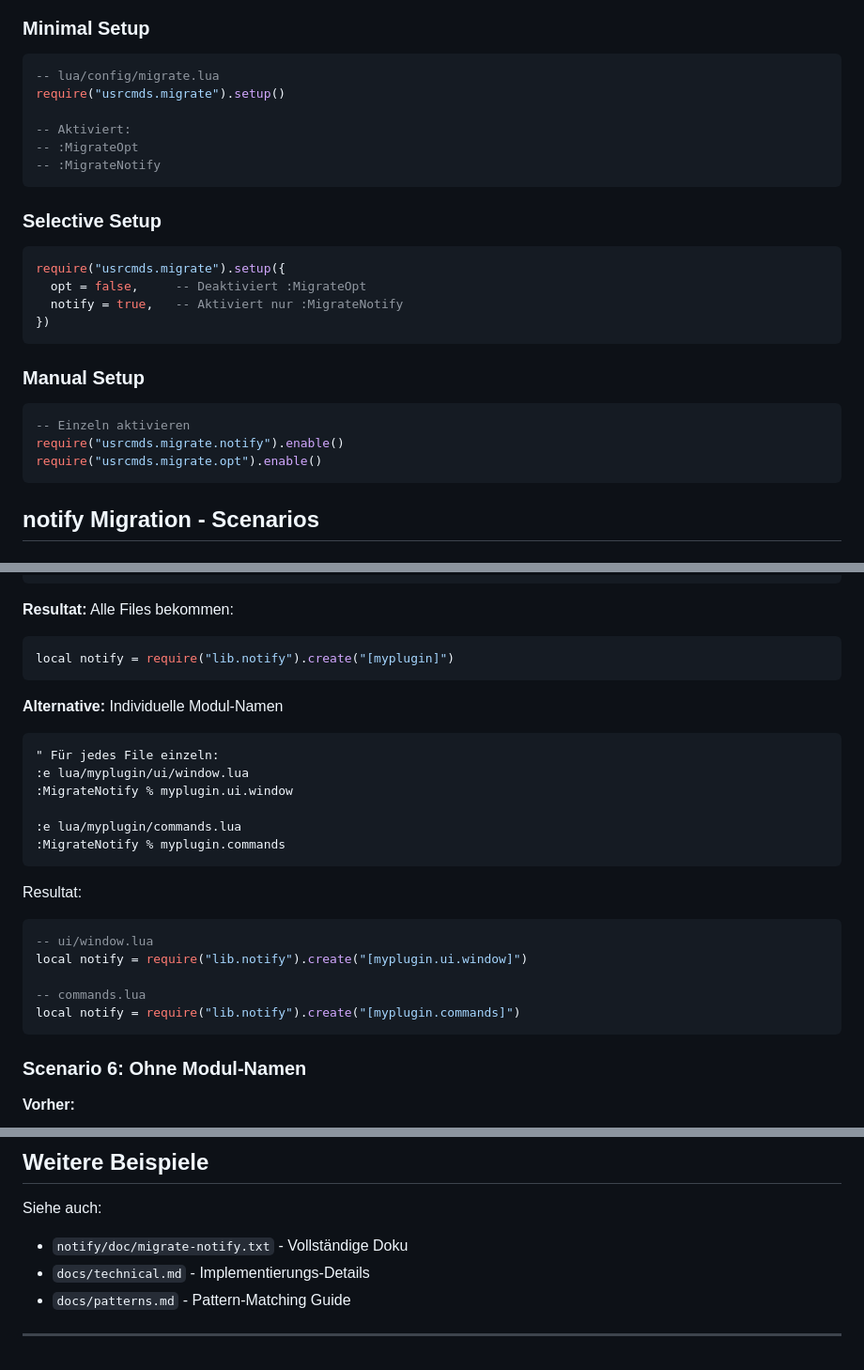
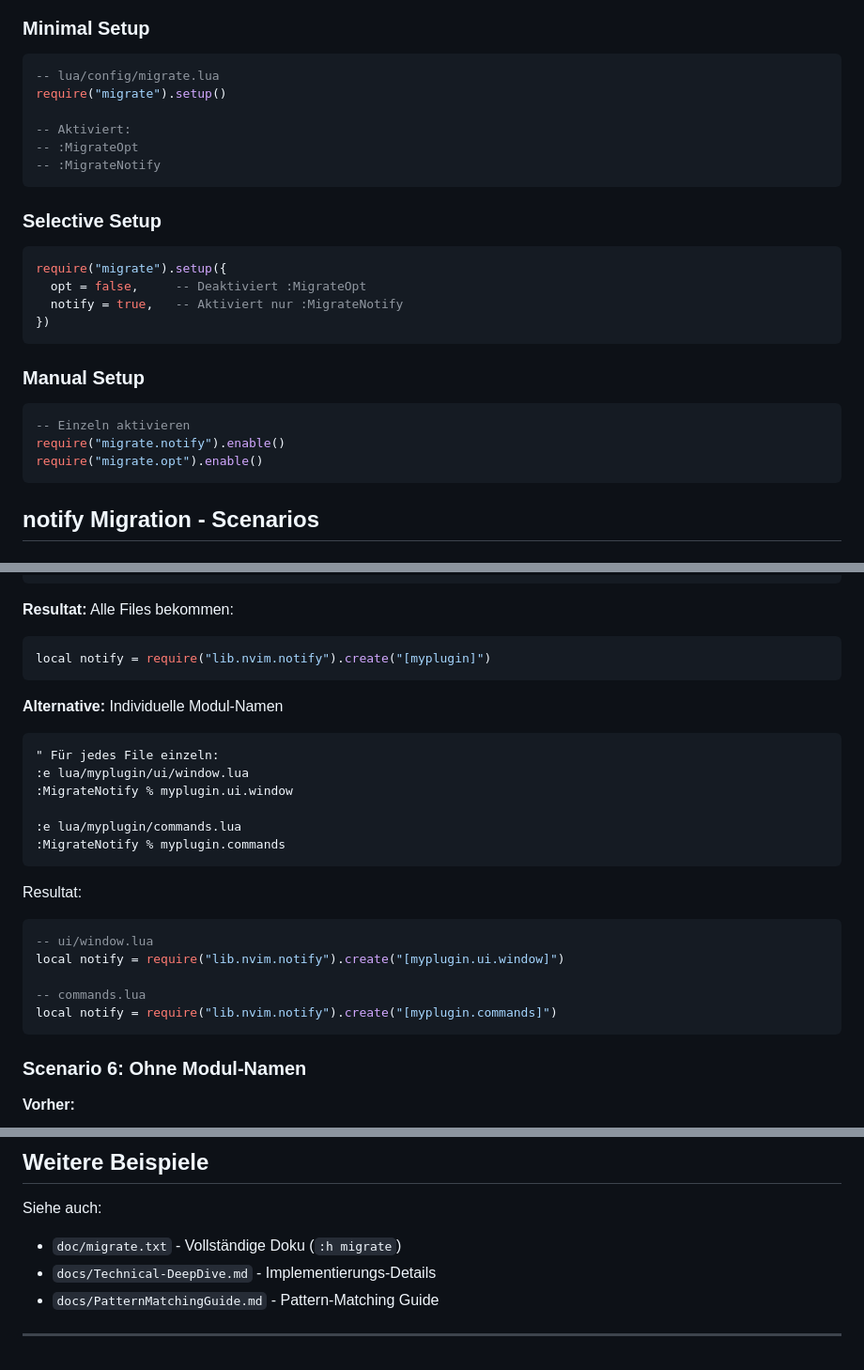
Before and after one commit to StefanBartl/migrate.nvim, a Markdown page: docs/USAGE-EXAMPLES.md, 3 parts joined by grey strips. Shown at 94% size. Drawn GitHub-style.

````diff
--- a/docs/USAGE-EXAMPLES.md
+++ b/docs/USAGE-EXAMPLES.md
@@ -50,7 +50,7 @@ Praktische Beispiele für alle Migrations-Szenarien.
 
 ```lua
 -- lua/config/migrate.lua
-require("usrcmds.migrate").setup()
+require("migrate").setup()
 
 -- Aktiviert:
 -- :MigrateOpt
@@ -60,7 +60,7 @@ require("usrcmds.migrate").setup()
 ### Selective Setup
 
 ```lua
-require("usrcmds.migrate").setup({
+require("migrate").setup({
   opt = false,     -- Deaktiviert :MigrateOpt
   notify = true,   -- Aktiviert nur :MigrateNotify
 })
@@ -70,8 +70,8 @@ require("usrcmds.migrate").setup({
 
 ```lua
 -- Einzeln aktivieren
-require("usrcmds.migrate.notify").enable()
-require("usrcmds.migrate.opt").enable()
+require("migrate.notify").enable()
+require("migrate.opt").enable()
 ```
 
 ## notify Migration - Scenarios
@@ -276,7 +276,7 @@ lua/myplugin/
 **Resultat:**
 Alle Files bekommen:
 ```lua
-local notify = require("lib.notify").create("[myplugin]")
+local notify = require("lib.nvim.notify").create("[myplugin]")
 ```
 
 **Alternative:** Individuelle Modul-Namen
@@ -293,10 +293,10 @@ local notify = require("lib.notify").create("[myplugin]")
 Resultat:
 ```lua
 -- ui/window.lua
-local notify = require("lib.notify").create("[myplugin.ui.window]")
+local notify = require("lib.nvim.notify").create("[myplugin.ui.window]")
 
 -- commands.lua
-local notify = require("lib.notify").create("[myplugin.commands]")
+local notify = require("lib.nvim.notify").create("[myplugin.commands]")
 ```
 
 ### Scenario 6: Ohne Modul-Namen
@@ -587,8 +587,8 @@ Nach Migration prüfen:
 ## Weitere Beispiele
 
 Siehe auch:
-- `notify/doc/migrate-notify.txt` - Vollständige Doku
-- `docs/technical.md` - Implementierungs-Details
-- `docs/patterns.md` - Pattern-Matching Guide
+- `doc/migrate.txt` - Vollständige Doku (`:h migrate`)
+- `docs/Technical-DeepDive.md` - Implementierungs-Details
+- `docs/PatternMatchingGuide.md` - Pattern-Matching Guide
 
 ---
````
Also changed, not shown: other parts of docs/USAGE-EXAMPLES.md (+9 -9 lines).
